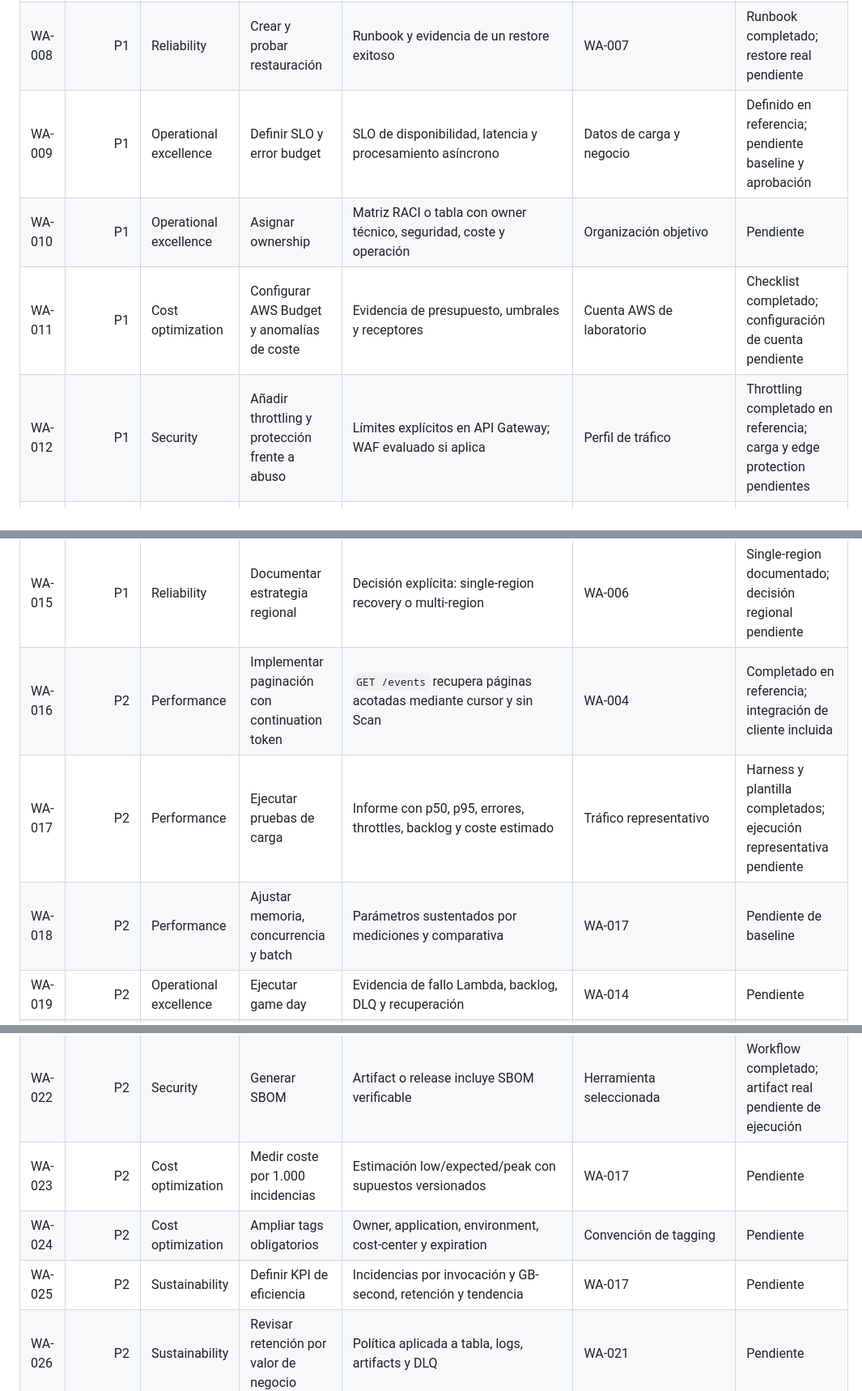
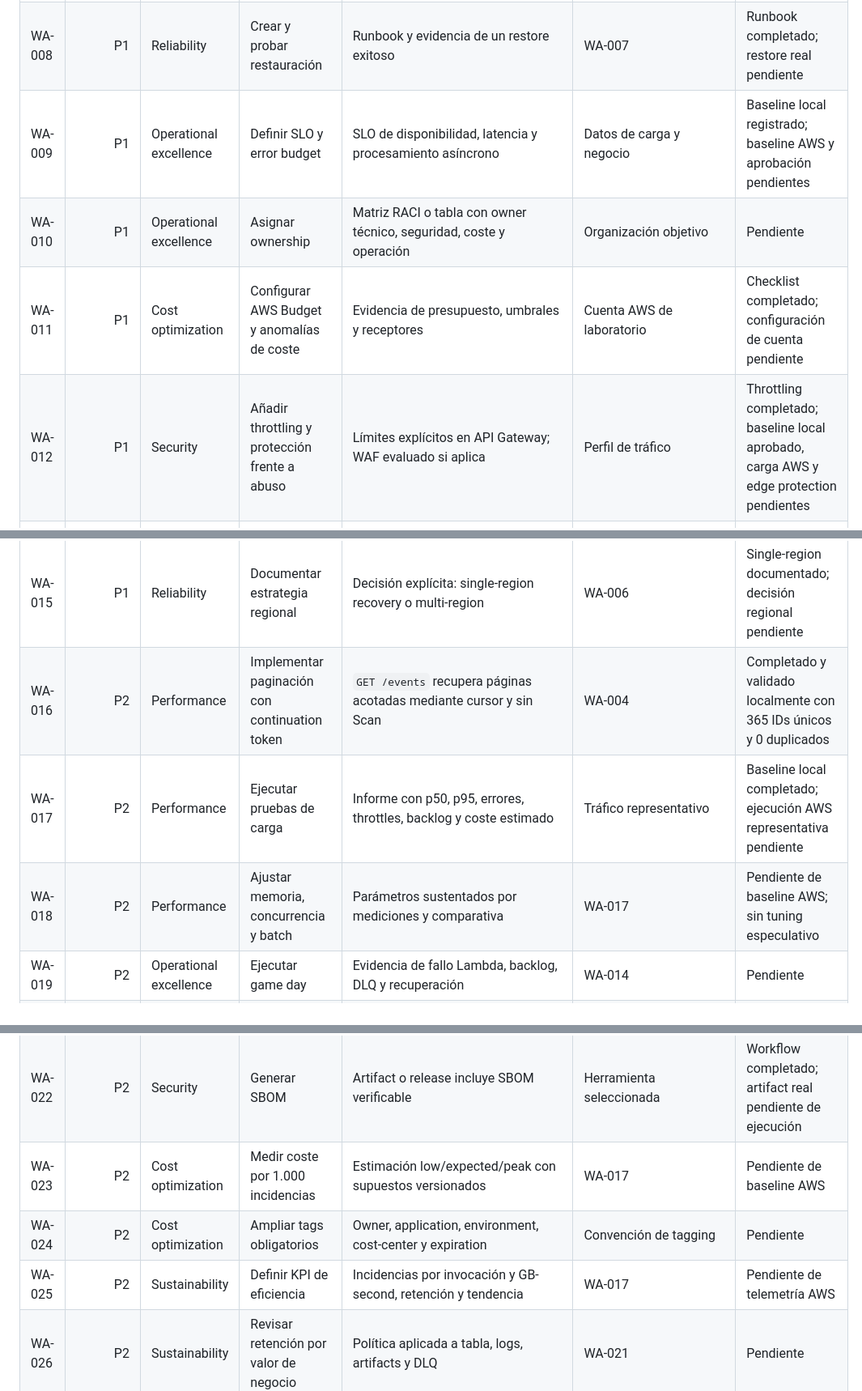
Before and after one commit to fermarfer1982/aws-cloudops-incident-hub, a Markdown page: docs/well-architected-backlog.md, 3 parts joined by grey strips. Shown at 81% size. GitHub-like rendering.

Commit message:
docs: update performance remediation evidence

```diff
--- a/docs/well-architected-backlog.md
+++ b/docs/well-architected-backlog.md
@@ -23,23 +23,23 @@ Este backlog convierte los hallazgos de `docs/well-architected-review.md` en acc
 | WA-006 | P1 | Reliability | Definir RTO y RPO | Documento aprobado con valores, responsables y supuestos | Requisitos de negocio | Definido en referencia; pendiente aprobación |
 | WA-007 | P1 | Reliability | Activar PITR para entornos persistentes | Test CDK verifica `PointInTimeRecoverySpecification` | WA-006 | Completado en referencia |
 | WA-008 | P1 | Reliability | Crear y probar restauración | Runbook y evidencia de un restore exitoso | WA-007 | Runbook completado; restore real pendiente |
-| WA-009 | P1 | Operational excellence | Definir SLO y error budget | SLO de disponibilidad, latencia y procesamiento asíncrono | Datos de carga y negocio | Definido en referencia; pendiente baseline y aprobación |
+| WA-009 | P1 | Operational excellence | Definir SLO y error budget | SLO de disponibilidad, latencia y procesamiento asíncrono | Datos de carga y negocio | Baseline local registrado; baseline AWS y aprobación pendientes |
 | WA-010 | P1 | Operational excellence | Asignar ownership | Matriz RACI o tabla con owner técnico, seguridad, coste y operación | Organización objetivo | Pendiente |
 | WA-011 | P1 | Cost optimization | Configurar AWS Budget y anomalías de coste | Evidencia de presupuesto, umbrales y receptores | Cuenta AWS de laboratorio | Checklist completado; configuración de cuenta pendiente |
-| WA-012 | P1 | Security | Añadir throttling y protección frente a abuso | Límites explícitos en API Gateway; WAF evaluado si aplica | Perfil de tráfico | Throttling completado en referencia; carga y edge protection pendientes |
+| WA-012 | P1 | Security | Añadir throttling y protección frente a abuso | Límites explícitos en API Gateway; WAF evaluado si aplica | Perfil de tráfico | Throttling completado; baseline local aprobado, carga AWS y edge protection pendientes |
 | WA-013 | P1 | Security | Añadir análisis de dependencias y secretos | Dependabot/CodeQL/secret scanning o herramienta equivalente | Política GitHub | Automatización completada; configuración y alertas reales pendientes |
 | WA-014 | P1 | Operational excellence | Enrutar alarmas a un canal real | Una alarma de prueba llega a un receptor autorizado | SNS/Chatbot/PagerDuty o equivalente | IaC opcional completada; receptor real pendiente |
 | WA-015 | P1 | Reliability | Documentar estrategia regional | Decisión explícita: single-region recovery o multi-region | WA-006 | Single-region documentado; decisión regional pendiente |
-| WA-016 | P2 | Performance | Implementar paginación con continuation token | `GET /events` recupera páginas acotadas mediante cursor y sin Scan | WA-004 | Completado en referencia; integración de cliente incluida |
-| WA-017 | P2 | Performance | Ejecutar pruebas de carga | Informe con p50, p95, errores, throttles, backlog y coste estimado | Tráfico representativo | Harness y plantilla completados; ejecución representativa pendiente |
-| WA-018 | P2 | Performance | Ajustar memoria, concurrencia y batch | Parámetros sustentados por mediciones y comparativa | WA-017 | Pendiente de baseline |
+| WA-016 | P2 | Performance | Implementar paginación con continuation token | `GET /events` recupera páginas acotadas mediante cursor y sin Scan | WA-004 | Completado y validado localmente con 365 IDs únicos y 0 duplicados |
+| WA-017 | P2 | Performance | Ejecutar pruebas de carga | Informe con p50, p95, errores, throttles, backlog y coste estimado | Tráfico representativo | Baseline local completado; ejecución AWS representativa pendiente |
+| WA-018 | P2 | Performance | Ajustar memoria, concurrencia y batch | Parámetros sustentados por mediciones y comparativa | WA-017 | Pendiente de baseline AWS; sin tuning especulativo |
 | WA-019 | P2 | Operational excellence | Ejecutar game day | Evidencia de fallo Lambda, backlog, DLQ y recuperación | WA-014 | Pendiente |
 | WA-020 | P2 | Operational excellence | Añadir runbook de release y rollback | Criterios de rollback y pasos comprobables | Estrategia de release | Pendiente |
 | WA-021 | P2 | Security | Definir clasificación y retención de datos | Tabla de categorías, retención, cifrado y borrado | Requisitos legales | Pendiente |
 | WA-022 | P2 | Security | Generar SBOM | Artifact o release incluye SBOM verificable | Herramienta seleccionada | Workflow completado; artifact real pendiente de ejecución |
-| WA-023 | P2 | Cost optimization | Medir coste por 1.000 incidencias | Estimación low/expected/peak con supuestos versionados | WA-017 | Pendiente |
+| WA-023 | P2 | Cost optimization | Medir coste por 1.000 incidencias | Estimación low/expected/peak con supuestos versionados | WA-017 | Pendiente de baseline AWS |
 | WA-024 | P2 | Cost optimization | Ampliar tags obligatorios | Owner, application, environment, cost-center y expiration | Convención de tagging | Pendiente |
-| WA-025 | P2 | Sustainability | Definir KPI de eficiencia | Incidencias por invocación y GB-second, retención y tendencia | WA-017 | Pendiente |
+| WA-025 | P2 | Sustainability | Definir KPI de eficiencia | Incidencias por invocación y GB-second, retención y tendencia | WA-017 | Pendiente de telemetría AWS |
 | WA-026 | P2 | Sustainability | Revisar retención por valor de negocio | Política aplicada a tabla, logs, artifacts y DLQ | WA-021 | Pendiente |
 | WA-027 | P3 | Reliability | Probar fallo regional | Evidencia de recuperación en región alternativa si se requiere | WA-015 | Pendiente |
 | WA-028 | P3 | Security | Diseñar cuenta central de seguridad | CloudTrail, GuardDuty, Security Hub y agregación organizativa | Arquitectura multi-account | Pendiente |
```
Also changed, not shown: other parts of docs/well-architected-backlog.md (+3 -3 lines).
